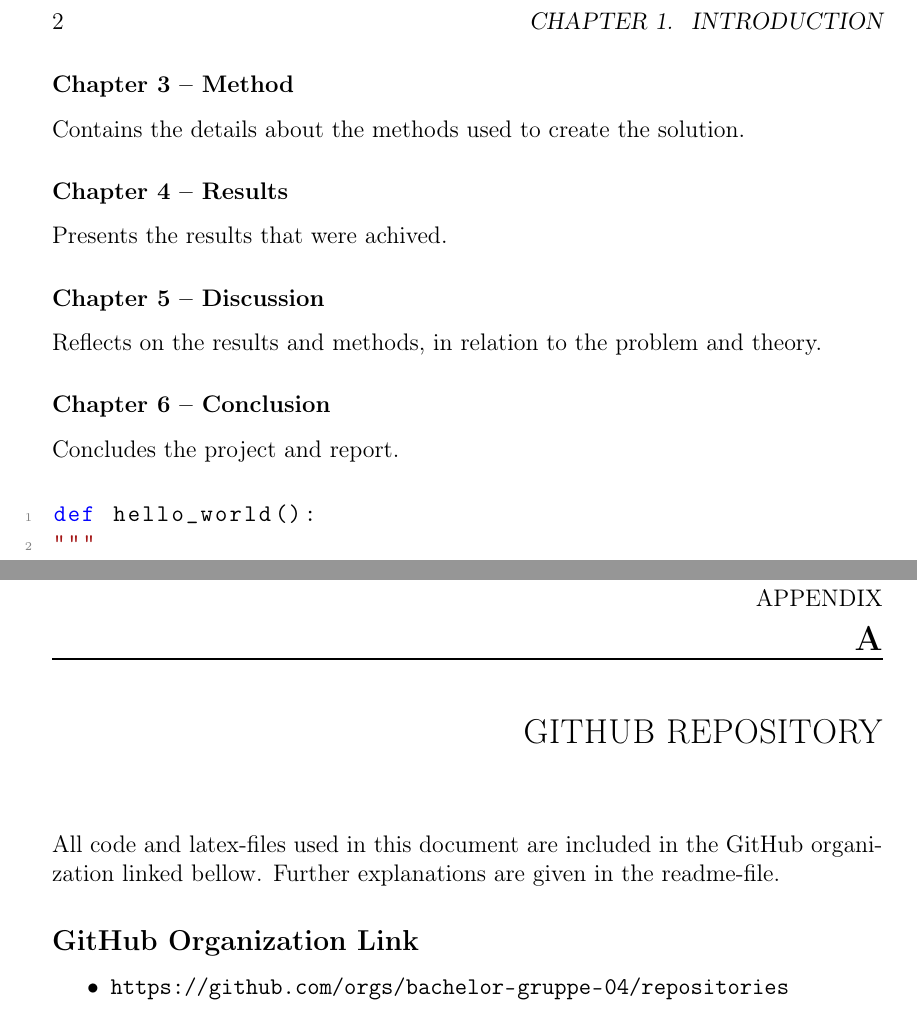
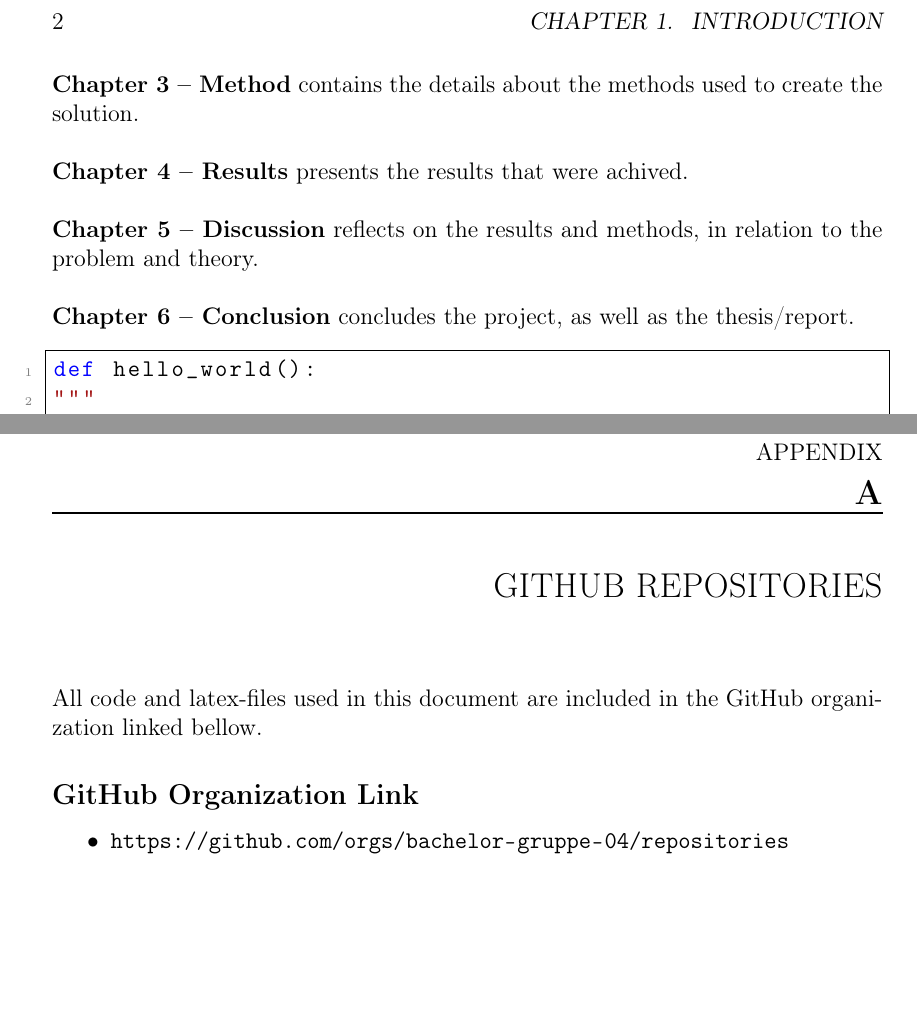
Before and after one commit to bachelor-gruppe-04/documentation, a LaTeX thesis (main.tex, which reads chapters/03-introduction.tex, chapters/09-appendix.tex, preamble.tex): two parts of pages 13 and 21 of 22, joined at a grey line, cut so that both start at the same text, the shorter picture padded with empty space. Compiled offline with pdfLaTeX.

Commit message:
updated GitHub appendix, added outline to code snippets, and re-designed 'structure of the thesis ' section

```diff
--- a/chapters/03-introduction.tex
+++ b/chapters/03-introduction.tex
@@ -24,19 +24,51 @@ Encompasses the theory and concepts behind the technologies used.
 
-\subsubsection*{Chapter 3 -- Method}
+% \subsubsection*{Chapter 3 -- Method}
 
-Contains the details about the methods used to create the solution.
+% Contains the details about the methods used to create the solution.
 
-\subsubsection*{Chapter 4 -- Results}
+% \subsubsection*{Chapter 4 -- Results}
 
-Presents the results that were achived.
+% Presents the results that were achived.
 
-\subsubsection*{Chapter 5 -- Discussion}
+% \subsubsection*{Chapter 5 -- Discussion}
 
-Reflects on the results and methods, in relation to the problem and theory.
+% Reflects on the results and methods, in relation to the problem and theory.
 
-\subsubsection*{Chapter 6 -- Conclusion}
+% \subsubsection*{Chapter 6 -- Conclusion}
 
-Concludes the project and report.
+% Concludes the project and report.
+
+
+
+\textbf{Chapter 1 -- Introduction} explains the background, problem, and product requirements of the project.\\
+
+\noindent\textbf{Chapter 2 -- Theory} encompasses the theory and concepts behind the technologies used.\\
+
+\noindent\textbf{Chapter 3 -- Method} contains the details about the methods used to create the solution.\\
+
+\noindent\textbf{Chapter 4 -- Results} presents the results that were achived.\\
+
+\noindent\textbf{Chapter 5 -- Discussion} reflects on the results and methods, in relation to the problem and theory.\\
+
+\noindent\textbf{Chapter 6 -- Conclusion} concludes the project, as well as the thesis/report.
+
+
+
+% \begin{itemize}
+%     \item \textbf{Chapter 1 -- Introduction} explains the background, problem, and product requirements of the project.
+
+%     \item \textbf{Chapter 2 -- Theory} encompasses the theory and concepts behind the technologies used.
+
+%     \item \textbf{Chapter 3 -- Method} contains the details about the methods used to create the solution.
+
+%     \item \textbf{Chapter 4 -- Results} presents the results that were achived.
+
+%     \item \textbf{Chapter 5 -- Discussion} reflects on the results and methods, in relation to the problem and theory.
+
+%     \item \textbf{Chapter 6 -- Conclusion} concludes the project, as well as the thesis/report.
+% \end{itemize}
+
+
 
 \begin{code}
 \begin{lstlisting}[language=python]
--- a/chapters/09-appendix.tex
+++ b/chapters/09-appendix.tex
@@ -3,9 +3,9 @@
 
 \appendix
 
-\chapter{Github Repository}
+\chapter{Github Repositories}
 
-All code and latex-files used in this document are included in the GitHub organization linked bellow. Further explanations are given in the readme-file.
+All code and latex-files used in this document are included in the GitHub organization linked bellow.
 
 \subsection*{GitHub Organization Link}
 
--- a/preamble.tex
+++ b/preamble.tex
@@ -92,7 +92,7 @@
     numberstyle=\color{number},
     showstringspaces=false,
     breaklines=true,
-    % frame=single,
+    frame=single,
     rulecolor=\color{text},
     tabsize=4,
     captionpos=b,
```
Also changed, not shown: chapters/03-introduction.tex (26 more changed lines).
